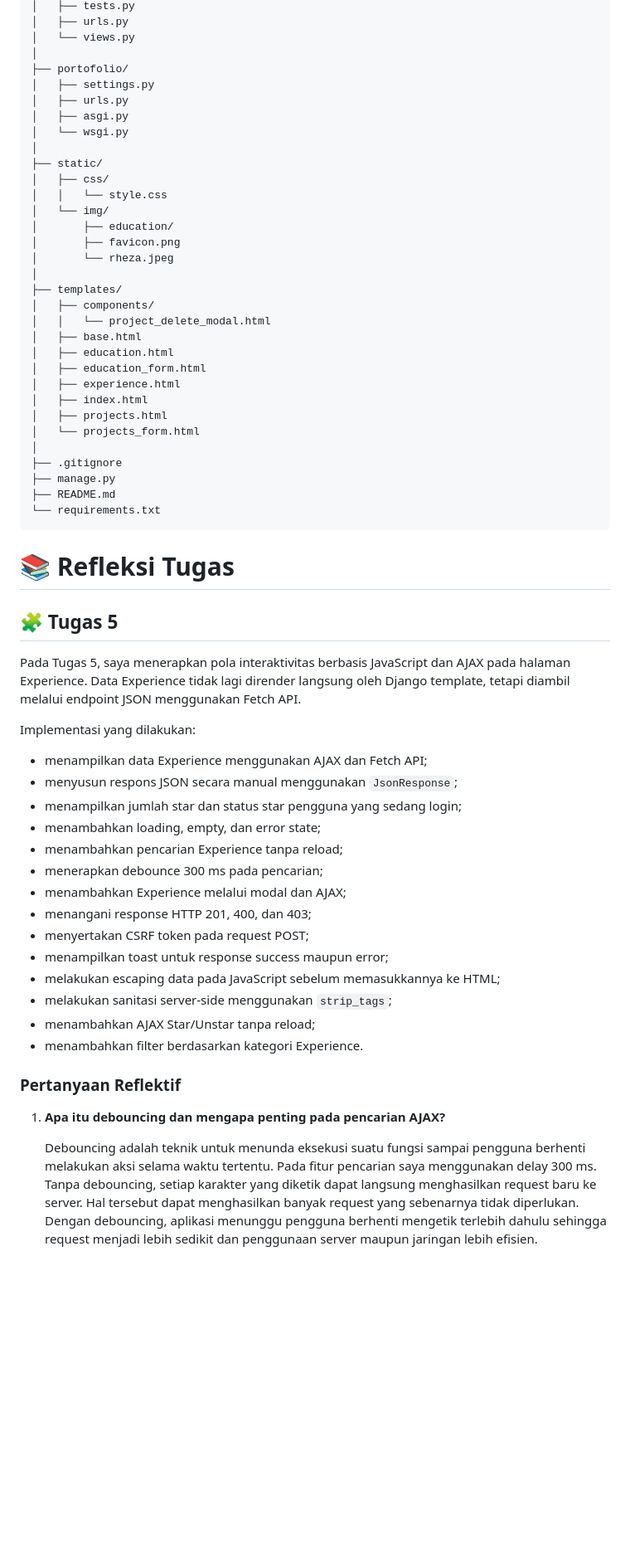
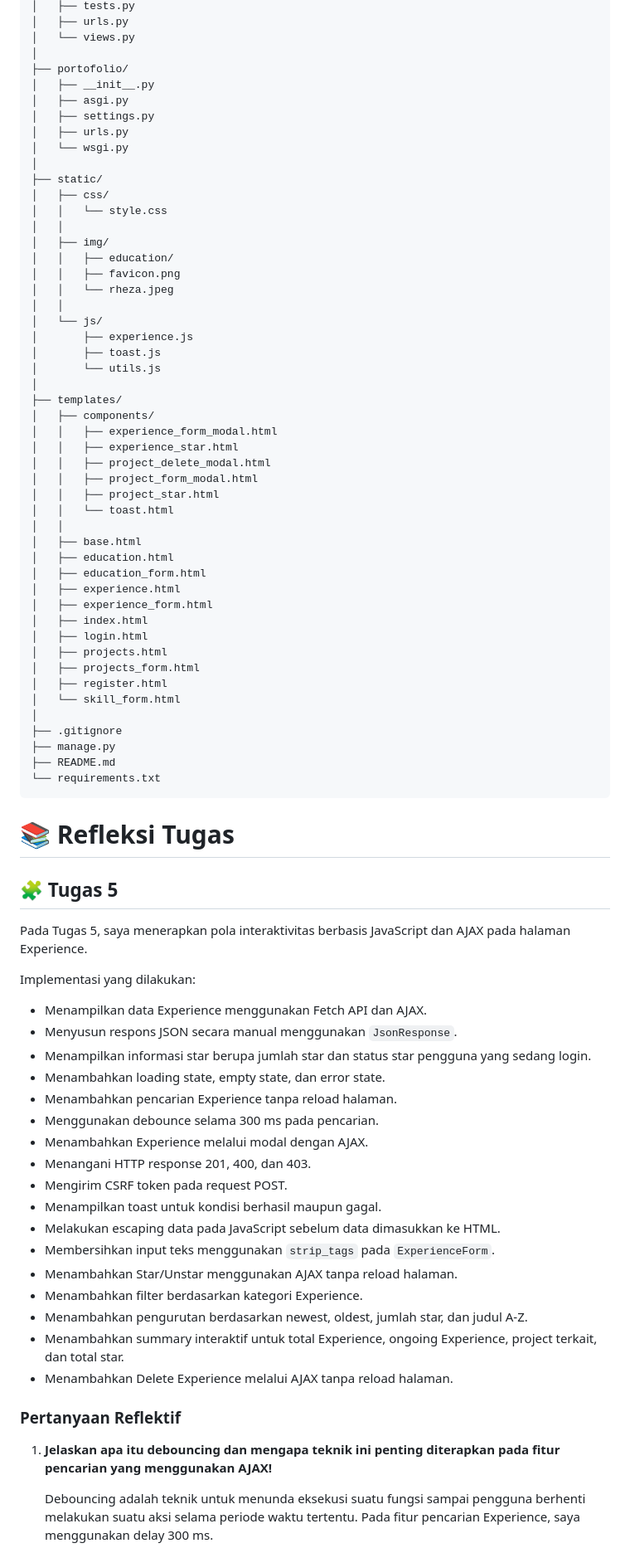
Before and after one commit to reeejaaaaaa/myportofolio, a Markdown page: README.md, the part around one of its changes. Shown at 83% size. Rendered like a GitHub page; blank space fills up the shorter version.

Commit message:
Readme tugas 5

```diff
--- a/README.md
+++ b/README.md
@@ -25,29 +25,46 @@ myportofolio/
 │   └── views.py
 │
 ├── portofolio/
+│   ├── __init__.py
+│   ├── asgi.py
 │   ├── settings.py
 │   ├── urls.py
-│   ├── asgi.py
 │   └── wsgi.py
 │
 ├── static/
 │   ├── css/
 │   │   └── style.css
-│   └── img/
-│       ├── education/
-│       ├── favicon.png
-│       └── rheza.jpeg
+│   │
+│   ├── img/
+│   │   ├── education/
+│   │   ├── favicon.png
+│   │   └── rheza.jpeg
+│   │
+│   └── js/
+│       ├── experience.js
+│       ├── toast.js
+│       └── utils.js
 │
 ├── templates/
 │   ├── components/
-│   │   └── project_delete_modal.html
+│   │   ├── experience_form_modal.html
+│   │   ├── experience_star.html
+│   │   ├── project_delete_modal.html
+│   │   ├── project_form_modal.html
+│   │   ├── project_star.html
+│   │   └── toast.html
+│   │
 │   ├── base.html
 │   ├── education.html
 │   ├── education_form.html
 │   ├── experience.html
+│   ├── experience_form.html
 │   ├── index.html
+│   ├── login.html
 │   ├── projects.html
-│   └── projects_form.html
+│   ├── projects_form.html
+│   ├── register.html
+│   └── skill_form.html
 │
 ├── .gitignore
 ├── manage.py
@@ -59,27 +76,30 @@ myportofolio/
 
 ## 🧩 Tugas 5
 
-Pada Tugas 5, saya menerapkan pola interaktivitas berbasis JavaScript dan AJAX pada halaman Experience. Data Experience tidak lagi dirender langsung oleh Django template, tetapi diambil melalui endpoint JSON menggunakan Fetch API.
+Pada Tugas 5, saya menerapkan pola interaktivitas berbasis JavaScript dan AJAX pada halaman Experience.
 
 Implementasi yang dilakukan:
-- menampilkan data Experience menggunakan AJAX dan Fetch API;
-- menyusun respons JSON secara manual menggunakan `JsonResponse`;
-- menampilkan jumlah star dan status star pengguna yang sedang login;
-- menambahkan loading, empty, dan error state;
-- menambahkan pencarian Experience tanpa reload;
-- menerapkan debounce 300 ms pada pencarian;
-- menambahkan Experience melalui modal dan AJAX;
-- menangani response HTTP 201, 400, dan 403;
-- menyertakan CSRF token pada request POST;
-- menampilkan toast untuk response success maupun error;
-- melakukan escaping data pada JavaScript sebelum memasukkannya ke HTML;
-- melakukan sanitasi server-side menggunakan `strip_tags`;
-- menambahkan AJAX Star/Unstar tanpa reload;
-- menambahkan filter berdasarkan kategori Experience.
+- Menampilkan data Experience menggunakan Fetch API dan AJAX.
+- Menyusun respons JSON secara manual menggunakan `JsonResponse`.
+- Menampilkan informasi star berupa jumlah star dan status star pengguna yang sedang login.
+- Menambahkan loading state, empty state, dan error state.
+- Menambahkan pencarian Experience tanpa reload halaman.
+- Menggunakan debounce selama 300 ms pada pencarian.
+- Menambahkan Experience melalui modal dengan AJAX.
+- Menangani HTTP response 201, 400, dan 403.
+- Mengirim CSRF token pada request POST.
+- Menampilkan toast untuk kondisi berhasil maupun gagal.
+- Melakukan escaping data pada JavaScript sebelum data dimasukkan ke HTML.
+- Membersihkan input teks menggunakan `strip_tags` pada `ExperienceForm`.
+- Menambahkan Star/Unstar menggunakan AJAX tanpa reload halaman.
+- Menambahkan filter berdasarkan kategori Experience.
+- Menambahkan pengurutan berdasarkan newest, oldest, jumlah star, dan judul A-Z.
+- Menambahkan summary interaktif untuk total Experience, ongoing Experience, project terkait, dan total star.
+- Menambahkan Delete Experience melalui AJAX tanpa reload halaman.
 
 ### Pertanyaan Reflektif
 
-1. **Apa itu debouncing dan mengapa penting pada pencarian AJAX?**
+1. **Jelaskan apa itu debouncing dan mengapa teknik ini penting diterapkan pada fitur pencarian yang menggunakan AJAX!**
 
-   Debouncing adalah teknik untuk menunda eksekusi suatu fungsi sampai pengguna berhenti melakukan aksi selama waktu tertentu. Pada fitur pencarian saya menggunakan delay 300 ms. Tanpa debouncing, setiap karakter yang diketik dapat langsung menghasilkan request baru ke server. Hal tersebut dapat menghasilkan banyak request yang sebenarnya tidak diperlukan. Dengan debouncing, aplikasi menunggu pengguna berhenti mengetik terlebih dahulu sehingga request menjadi lebih sedikit dan penggunaan server maupun jaringan lebih efisien.
+   Debouncing adalah teknik untuk menunda eksekusi suatu fungsi sampai pengguna berhenti melakukan suatu aksi selama periode waktu tertentu. Pada fitur pencarian Experience, saya menggunakan delay 300 ms.
 
```
Also changed, not shown: other parts of README.md (+28 -15 lines).
